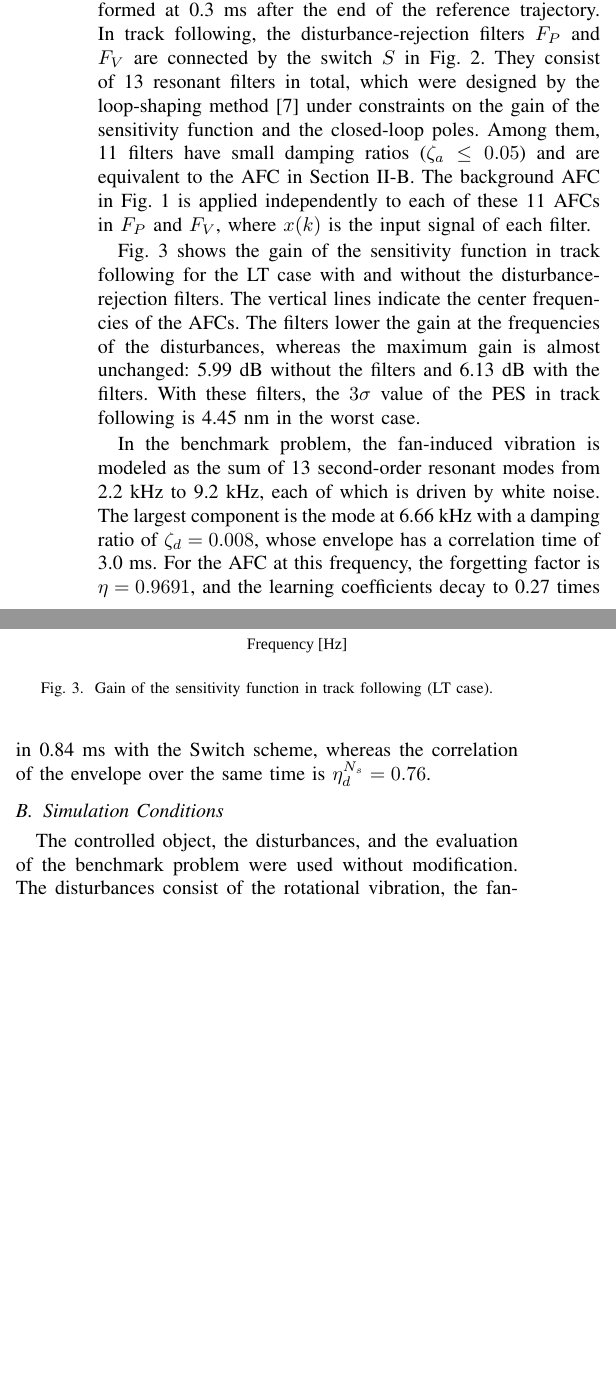
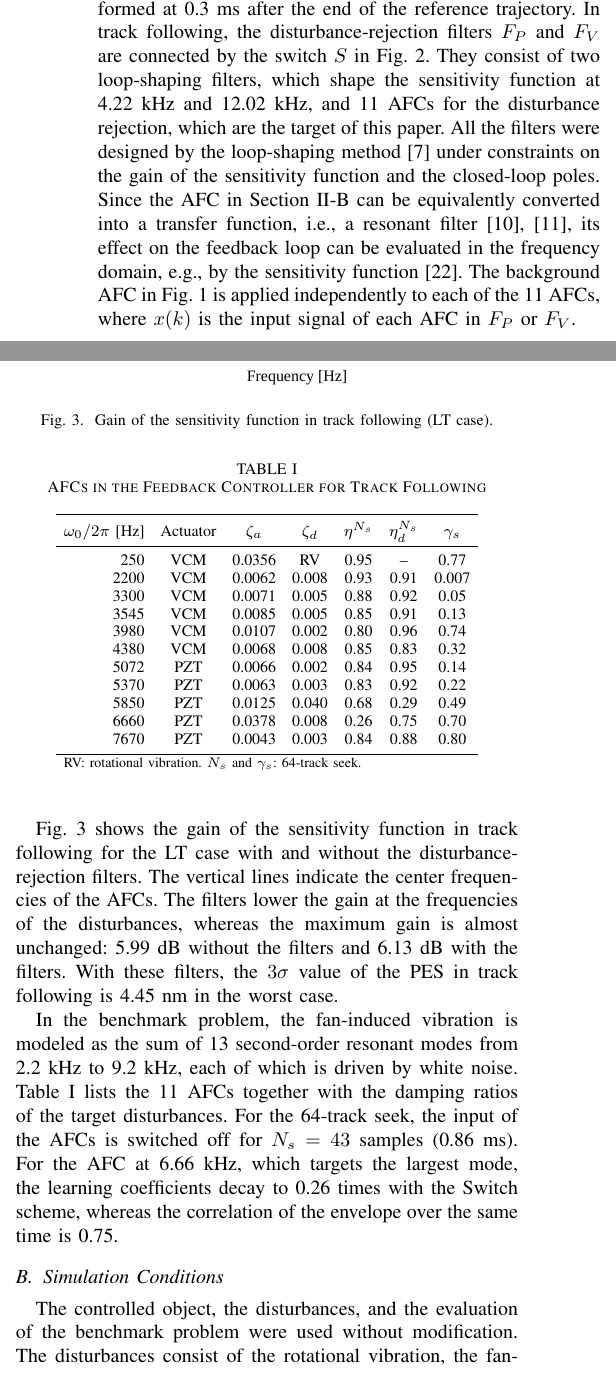
Before and after one commit to syabui/IEEE-ICM2027, a LaTeX paper (main.tex): two parts of the columns of page 4 of 6 before the commit and two parts of the columns of page 4 of 7 after it, joined at a grey line, cut so that both start at the same text, the shorter picture padded with empty space. Compiled offline with pdfLaTeX; a missing font is replaced by an installed copy or a similar font; a LaTeX package or settings file that is missing is left out.

Commit message:
Add AFC table, filter configuration and references
List the 11 AFCs with the disturbance damping, decay over the seek and
learning gain, state the two loop-shaping filters, add the frequency
domain view of the AFC, cite the following controller, and add
references for model-based reference trajectories outside HDDs.

Co-Authored-By: Claude Opus 5.5 <noreply@anthropic.com>
Claude-Session: https://claude.ai/code/session_01A6ZMbkQyus8sRJeKFoLTJs

```diff
--- a/main.tex
+++ b/main.tex
@@ -384,13 +387,18 @@ the benchmark problem are used together with the feedforward inputs, and the
 reference trajectory is calculated from the nominal (RT) model. The mode
 transition is performed at 0.3~ms after the end of the reference trajectory.
 In track following, the disturbance-rejection filters $F_P$ and $F_V$ are
-connected by the switch $S$ in Fig.~\ref{fig:block}. They consist of 13
-resonant filters in total, which were designed by the loop-shaping method
+connected by the switch $S$ in Fig.~\ref{fig:block}. They consist of two
+loop-shaping filters, which shape the sensitivity function at 4.22~kHz and
+12.02~kHz, and 11 AFCs for the disturbance rejection, which are the target of
+this paper. All the filters were designed by the loop-shaping method
 \cite{atsumi2026amc} under constraints on the gain of the sensitivity function
-and the closed-loop poles. Among them, 11 filters have small damping ratios
-($\zeta_a \le 0.05$) and are equivalent to the AFC in Section~II-B. The
-background AFC in Fig.~\ref{fig:bg} is applied independently to each of these
-11 AFCs in $F_P$ and $F_V$, where $x(k)$ is the input signal of each filter.
+and the closed-loop poles. Since the AFC in Section~II-B can be equivalently
+converted into a transfer function, i.e., a resonant filter
+\cite{messner1995,yabui2013}, its effect on the feedback loop can be
+evaluated in the frequency domain, e.g., by the sensitivity function
+\cite{yabui2024access}. The background AFC in Fig.~\ref{fig:bg} is applied
+independently to each of the 11 AFCs, where $x(k)$ is the input signal of each
+AFC in $F_P$ or $F_V$.
 
 Fig.~\ref{fig:sens} shows the gain of the sensitivity function in track
 following for the LT case with and without the disturbance-rejection filters.
@@ -409,12 +417,38 @@ With these filters, the $3\sigma$ value of the PES in track following is
 
 In the benchmark problem, the fan-induced vibration is modeled as the sum of
 13 second-order resonant modes from 2.2~kHz to 9.2~kHz, each of which is driven
-by white noise. The largest component is the mode at 6.66~kHz with a damping
-ratio of $\zeta_d = 0.008$, whose envelope has a correlation time of 3.0~ms.
-For the AFC at this frequency, the forgetting factor is $\eta = 0.9691$, and
-the learning coefficients decay to 0.27 times in 0.84~ms with the Switch
-scheme, whereas the correlation of the envelope over the same time is
-$\etad^{N_s} = 0.76$.
+by white noise. Table~\ref{tab:afc} lists the 11 AFCs together with the damping
+ratios of the target disturbances. For the 64-track seek, the input of the AFCs
+is switched off for $N_s = 43$ samples (0.86~ms). For the AFC at 6.66~kHz,
+which targets the largest mode, the learning coefficients decay to 0.26 times
+with the Switch scheme, whereas the correlation of the envelope over the same
+time is 0.75.
+
+\begin{table}[tb]
+\caption{AFCs in the Feedback Controller for Track Following}
+\label{tab:afc}
+\centering
+\footnotesize
+\setlength{\tabcolsep}{4pt}
+\begin{tabular}{rcccccc}
+\toprule
+$\omega_0/2\pi$ [Hz] & Actuator & $\zeta_a$ & $\zeta_d$ & $\eta^{N_s}$ & $\etad^{N_s}$ & $\gamma_s$ \\
+\midrule
+ 250 & VCM & 0.0356 & RV    & 0.95 & --   & 0.77 \\
+2200 & VCM & 0.0062 & 0.008 & 0.93 & 0.91 & 0.007 \\
+3300 & VCM & 0.0071 & 0.005 & 0.88 & 0.92 & 0.05 \\
+3545 & VCM & 0.0085 & 0.005 & 0.85 & 0.91 & 0.13 \\
+3980 & VCM & 0.0107 & 0.002 & 0.80 & 0.96 & 0.74 \\
+4380 & VCM & 0.0068 & 0.008 & 0.85 & 0.83 & 0.32 \\
+5072 & PZT & 0.0066 & 0.002 & 0.84 & 0.95 & 0.14 \\
+5370 & PZT & 0.0063 & 0.003 & 0.83 & 0.92 & 0.22 \\
+5850 & PZT & 0.0125 & 0.040 & 0.68 & 0.29 & 0.49 \\
+6660 & PZT & 0.0378 & 0.008 & 0.26 & 0.75 & 0.70 \\
+7670 & PZT & 0.0043 & 0.003 & 0.84 & 0.88 & 0.80 \\
+\bottomrule
+\multicolumn{7}{l}{\scriptsize RV: rotational vibration. $N_s$ and $\gamma_s$: 64-track seek.}
+\end{tabular}
+\end{table}
 
 \subsection{Simulation Conditions}
 The controlled object, the disturbances, and the evaluation of the benchmark
@@ -439,5 +473,3 @@ For the gain $\gamma_s$ in \eqref{eq:gamma}, $U$ consists of 12 models, namely
 the LT and HT cases and 10 models in which the resonance frequencies and the
 damping ratios of the VCM and the PZT actuator are varied, and the expectation
 is calculated from 200 disturbance sequences different from those for the
-evaluation. For a 64-track seek, $\gamma_s$ is 0.70 for the AFC at 6.66~kHz
-and 0.49 for that at 5.85~kHz, whereas it is 0.05 and 0.007 for those at
```
Also changed, not shown: refs.bib (+40 -0 lines), main.tex (18 more changed lines).
